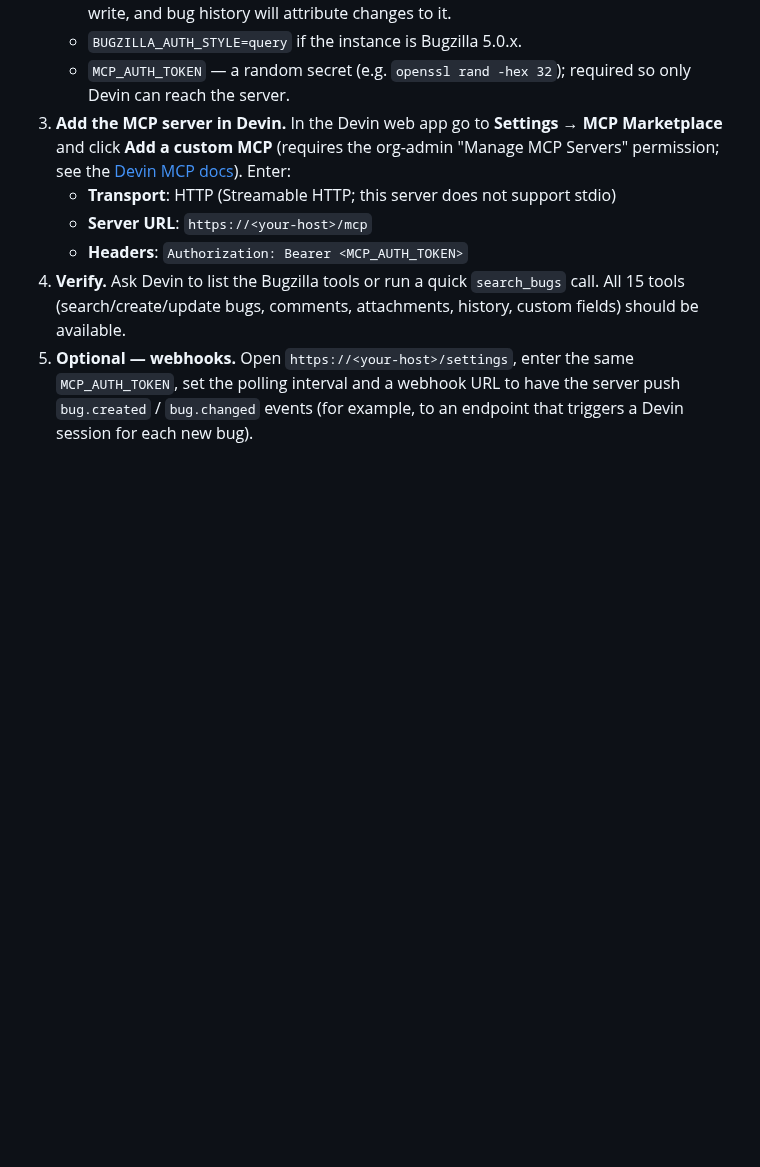
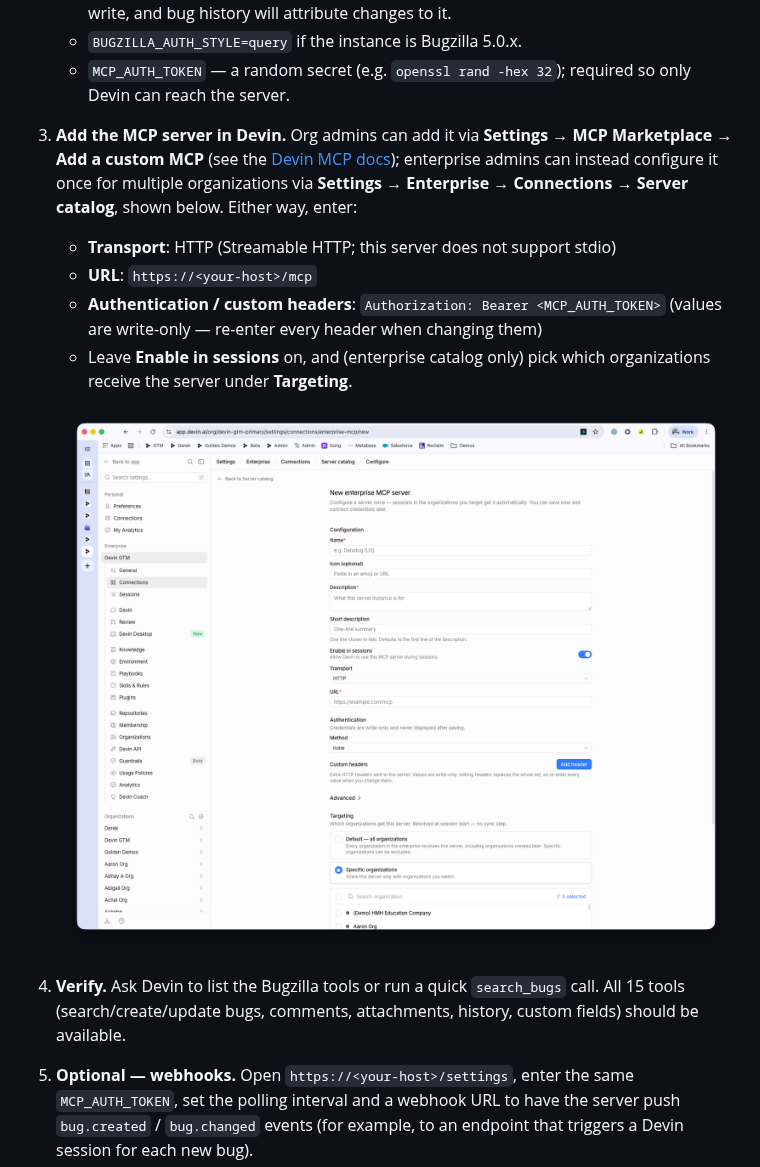
Before and after one commit to COG-GTM/bugzilla-mcp, a Markdown page: README.md, the part around the change. Rendered like a GitHub page; pictures changed too: docs/devin-mcp-setup.png (added); blank space fills up the shorter version.

Commit message:
feature: add Devin MCP config screenshot and enterprise catalog steps to README
Co-Authored-By: hannah.kyme <hannahhkyme@gmail.com>

```diff
--- a/README.md
+++ b/README.md
@@ -236,13 +236,21 @@ To let Devin use this server as an MCP integration:
    - `BUGZILLA_AUTH_STYLE=query` if the instance is Bugzilla 5.0.x.
    - `MCP_AUTH_TOKEN` — a random secret (e.g. `openssl rand -hex 32`);
      required so only Devin can reach the server.
-3. **Add the MCP server in Devin.** In the Devin web app go to
-   **Settings → MCP Marketplace** and click **Add a custom MCP** (requires
-   the org-admin "Manage MCP Servers" permission; see the
-   [Devin MCP docs](https://docs.devin.ai/work-with-devin/mcp)). Enter:
+3. **Add the MCP server in Devin.** Org admins can add it via
+   **Settings → MCP Marketplace → Add a custom MCP** (see the
+   [Devin MCP docs](https://docs.devin.ai/work-with-devin/mcp)); enterprise
+   admins can instead configure it once for multiple organizations via
+   **Settings → Enterprise → Connections → Server catalog**, shown below.
+   Either way, enter:
    - **Transport**: HTTP (Streamable HTTP; this server does not support stdio)
-   - **Server URL**: `https://<your-host>/mcp`
-   - **Headers**: `Authorization: Bearer <MCP_AUTH_TOKEN>`
+   - **URL**: `https://<your-host>/mcp`
+   - **Authentication / custom headers**:
+     `Authorization: Bearer <MCP_AUTH_TOKEN>` (values are write-only —
+     re-enter every header when changing them)
+   - Leave **Enable in sessions** on, and (enterprise catalog only) pick
+     which organizations receive the server under **Targeting**.
+
+   ![Devin enterprise MCP server configuration page](docs/devin-mcp-setup.png)
 4. **Verify.** Ask Devin to list the Bugzilla tools or run a quick
    `search_bugs` call. All 15 tools (search/create/update bugs, comments,
    attachments, history, custom fields) should be available.
```
